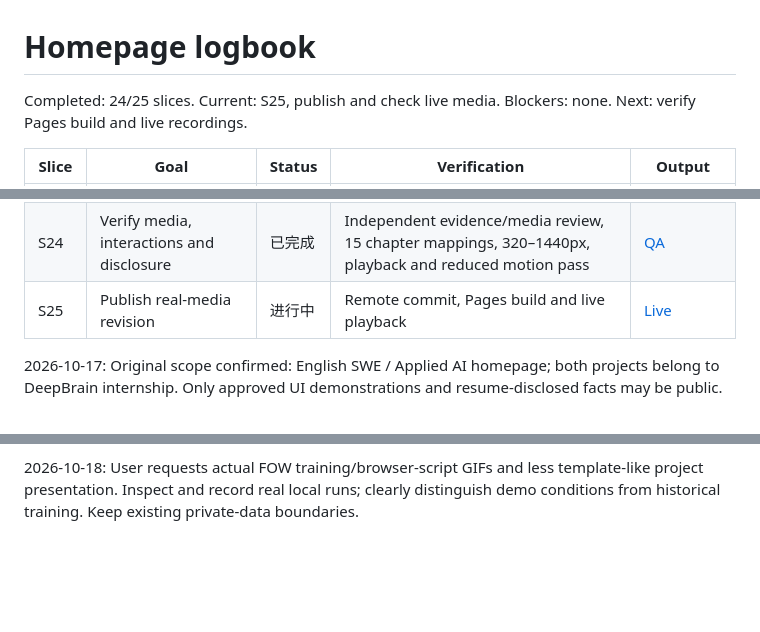
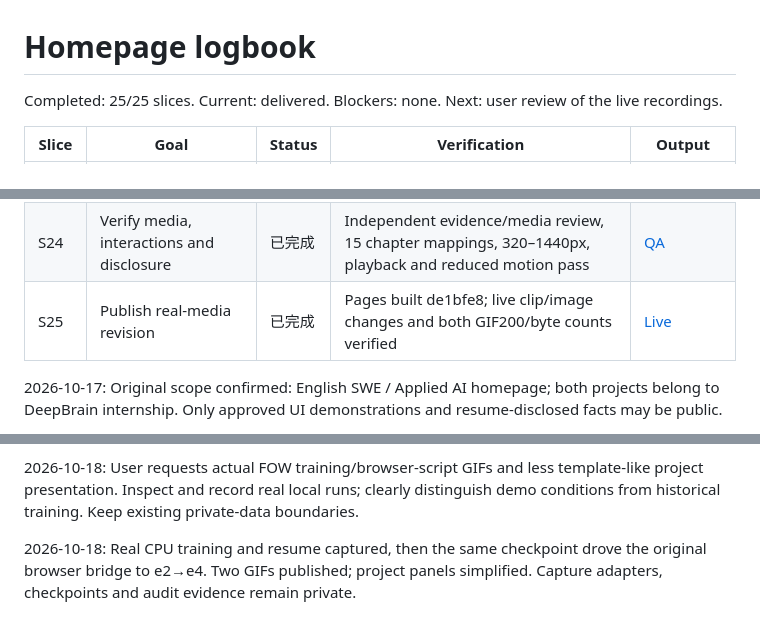
Before and after one commit to JiufuZh/JiufuZh.github.io, a Markdown page: LOGBOOK.md, 3 parts joined by grey strips. Rendered like a GitHub page; blank space fills up the shorter version.

Commit message:
Record live verification of real FOW demonstrations

```diff
--- a/LOGBOOK.md
+++ b/LOGBOOK.md
@@ -1,6 +1,6 @@
 # Homepage logbook
 
-Completed: 24/25 slices. Current: S25, publish and check live media. Blockers: none. Next: verify Pages build and live recordings.
+Completed: 25/25 slices. Current: delivered. Blockers: none. Next: user review of the live recordings.
 
 | Slice | Goal | Status | Verification | Output |
 |---|---|---|---|---|
@@ -22,7 +22,7 @@ Completed: 24/25 slices. Current: S25, publish and check live media. Blockers: n
 | S22 | Capture training and browser execution | 已完成 | Epoch 1→2 resume and same-checkpoint e2→e4 verified; 9 captures, two GIFs inspected | [Assets](assets/) |
 | S23 | Simplify project presentation | 已完成 | Plain chapters/media and visible notes; controller checks and desktop view pass | [Homepage](index.html) |
 | S24 | Verify media, interactions and disclosure | 已完成 | Independent evidence/media review, 15 chapter mappings, 320–1440px, playback and reduced motion pass | [QA](QA.md) |
-| S25 | Publish real-media revision | 进行中 | Remote commit, Pages build and live playback | [Live](https://jiufuzh.github.io/) |
+| S25 | Publish real-media revision | 已完成 | Pages built de1bfe8; live clip/image changes and both GIF200/byte counts verified | [Live](https://jiufuzh.github.io/) |
 
 2026-10-17: Original scope confirmed: English SWE / Applied AI homepage; both projects belong to DeepBrain internship. Only approved UI demonstrations and resume-disclosed facts may be public.
 
@@ -38,3 +38,5 @@ Completed: 24/25 slices. Current: S25, publish and check live media. Blockers: n
 2026-10-18: User accepted the homepage direction but requested substantially clearer, step-by-step project demonstrations, preferably animated. Keep About unchanged; expand the internship projects into visible walkthroughs.
 
 2026-10-18: User requests actual FOW training/browser-script GIFs and less template-like project presentation. Inspect and record real local runs; clearly distinguish demo conditions from historical training. Keep existing private-data boundaries.
+
+2026-10-18: Real CPU training and resume captured, then the same checkpoint drove the original browser bridge to e2→e4. Two GIFs published; project panels simplified. Capture adapters, checkpoints and audit evidence remain private.
```
Also changed, not shown: QA.md (+1 -1 lines).
